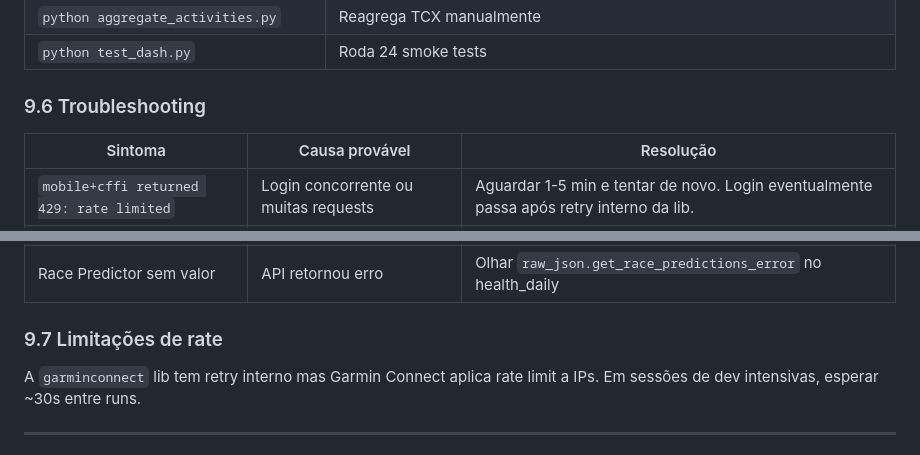
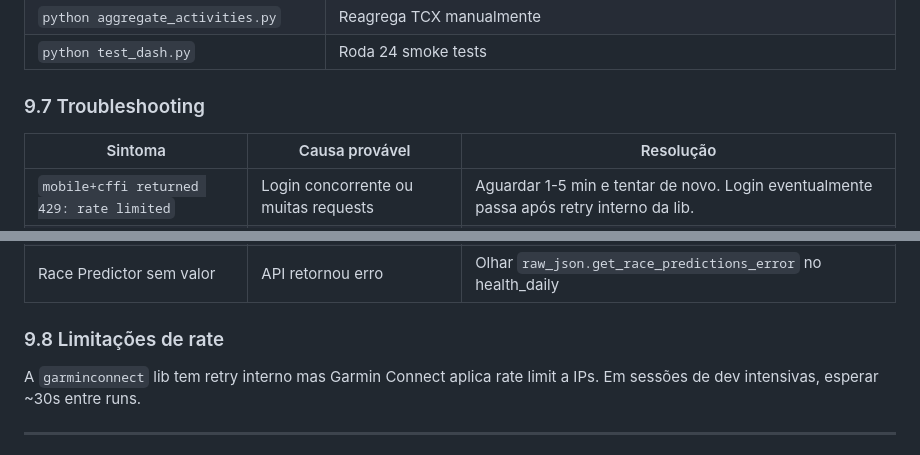
Before and after one commit to dev-automahub/runnops, a Markdown page: docs/ARCHITECTURE.md, 2 parts joined by grey strips. GitHub-like rendering.

```diff
--- a/docs/ARCHITECTURE.md
+++ b/docs/ARCHITECTURE.md
@@ -561,7 +624,7 @@ python health_daily.py       # re-coleta + agrega + publica (ou só publish.py s
 | `python aggregate_activities.py` | Reagrega TCX manualmente |
 | `python test_dash.py` | Roda 24 smoke tests |
 
-### 9.6 Troubleshooting
+### 9.7 Troubleshooting
 
 | Sintoma | Causa provável | Resolução |
 |---|---|---|
@@ -571,7 +634,7 @@ python health_daily.py       # re-coleta + agrega + publica (ou só publish.py s
 | Cadência semanal vindo metade do esperado | Bug de conversão strides→spm | Verificar que extraction multiplica por 2 |
 | Race Predictor sem valor | API retornou erro | Olhar `raw_json.get_race_predictions_error` no health_daily |
 
-### 9.7 Limitações de rate
+### 9.8 Limitações de rate
 
 A `garminconnect` lib tem retry interno mas Garmin Connect aplica rate limit a IPs. Em sessões de dev intensivas, esperar ~30s entre runs.
 
```
Also changed, not shown: other parts of docs/ARCHITECTURE.md (+77 -6 lines).
